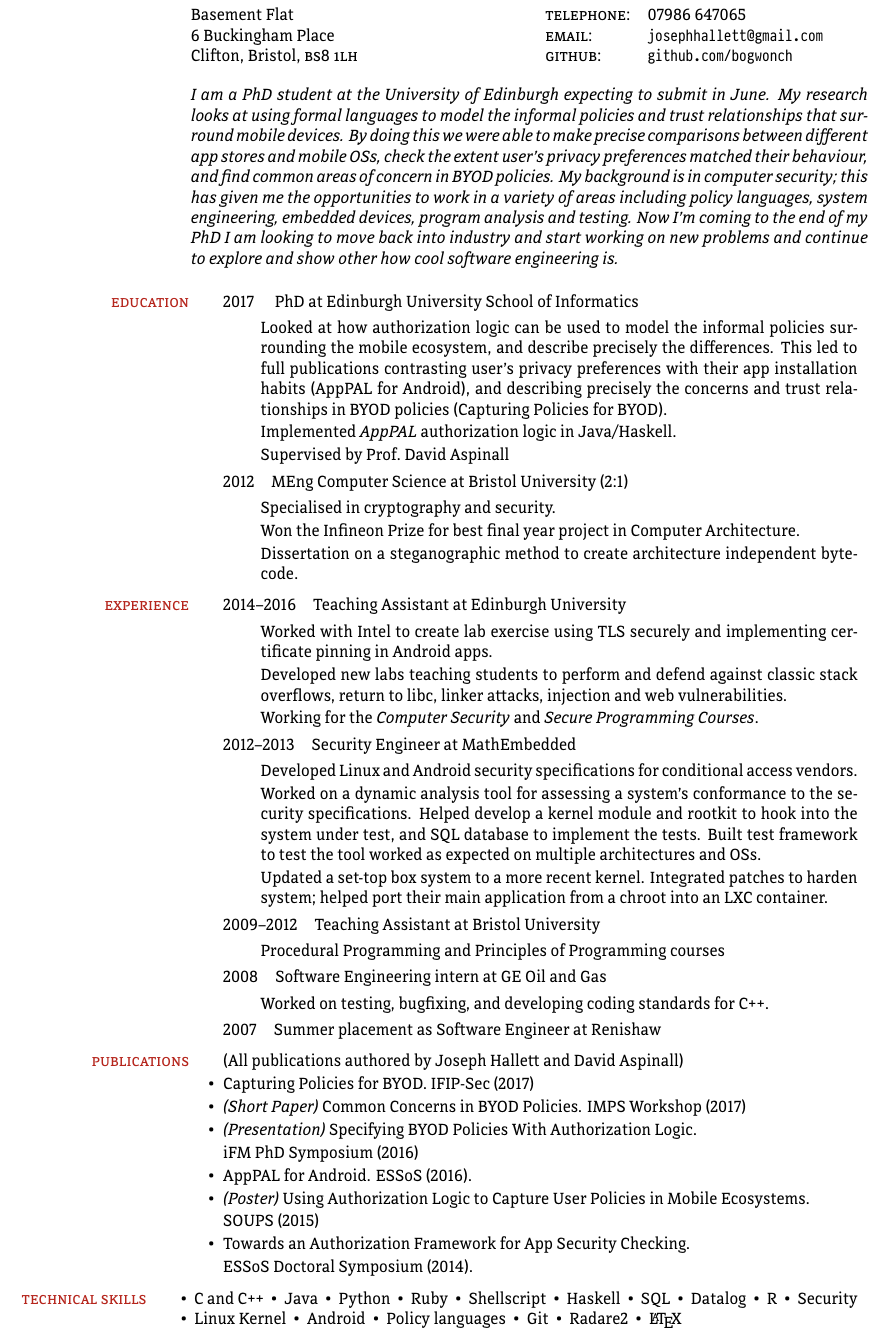
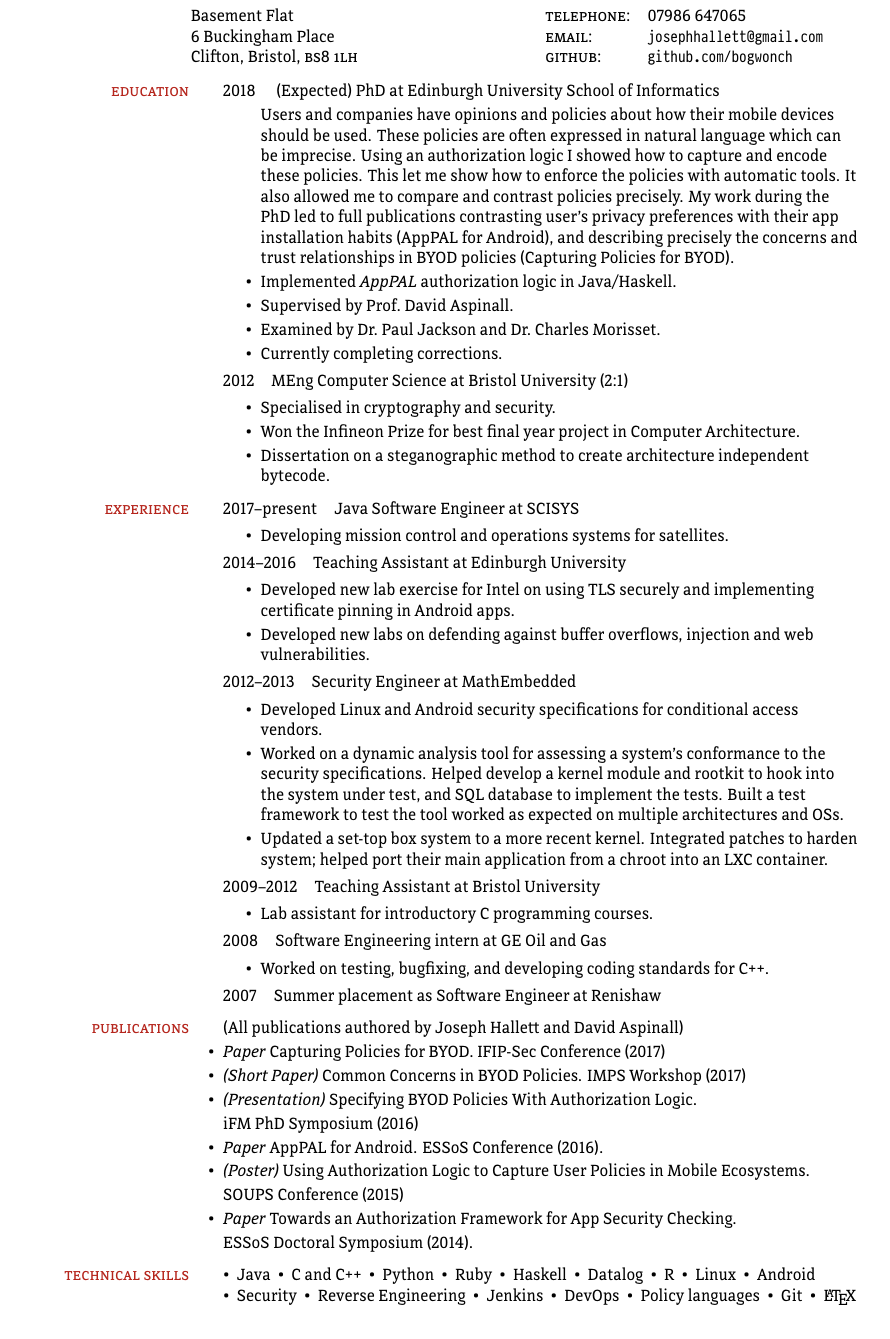
Before and after one commit to bogwonch/cv, a LaTeX CV (cv.tex): part of the page, cut so that both start at the same text. The pictures show the PDF file cv.pdf that the author committed with the source.

Commit message:
Simplified version for use when I have a covering letter

```diff
--- a/cv.tex
+++ b/cv.tex
@@ -51,38 +54,41 @@ Ignore this page.  I'll get rid of it.
   Clifton, Bristol, \postcode{bs8 1lh} & \textsc{github:} & \href{https://www.github.com/bogwonch}{\tt github.com/bogwonch} \\
 \end{tabular}
 
-\vspace{1em}%
-\begin{tabular}{p{\textwidth}}\itshape
-%  I am a PhD student at the University of Edinburgh researching how we can use a logic of authorization to
-%  improve the security in mobile ecosystems.  My research looks at how we can
-%  write policies, for the devices and stores, that let us automate or
-%  guide the decisions making process surrounding them; and model existing
-%  informal policies.  I have experience working as a Linux
-%  security engineer for the digital television markets where I helped write the
-%  Linux and Android specifications for conditional access vendors.  My passion
-%  is for cutting edge security research and helping users and developers
-%  understand the issues and limitations of the security of their devices.
-%  Through my teaching I have helped show others just how cool security research
-%  is.
-  I am a PhD student at the University of Edinburgh expecting to submit in
-	June.  My research looks at using formal languages to model the
-	informal policies and trust relationships that surround mobile devices.
-	By doing this we were able to make precise comparisons between
-	different app stores and mobile OSs, check the extent user's privacy
-	preferences matched their behaviour, and find common areas of concern
-	in BYOD policies.  My background is in computer security; this has
-	given me the opportunities to work in a variety of areas including
-	policy languages, system engineering, embedded devices, program
-	analysis and testing.  Now I'm coming to the end of my PhD I am looking
-	to work on new problems and continue to explore and show others how
-	cool security research is.
-\end{tabular} \vspace{0.2em}
-
+%\vspace{1em}%
+%\begin{tabular}{p{\textwidth}}\itshape
+%%  I am a PhD student at the University of Edinburgh researching how we can use a logic of authorization to
+%%  improve the security in mobile ecosystems.  My research looks at how we can
+%%  write policies, for the devices and stores, that let us automate or
+%%  guide the decisions making process surrounding them; and model existing
+%%  informal policies.  I have experience working as a Linux
+%%  security engineer for the digital television markets where I helped write the
+%%  Linux and Android specifications for conditional access vendors.  My passion
+%%  is for cutting edge security research and helping users and developers
+%%  understand the issues and limitations of the security of their devices.
+%%  Through my teaching I have helped show others just how cool security research
+%%  is.
+  %I am a PhD student at the University of Edinburgh expecting to submit in
+	%June.  My research looks at using formal languages to model the
+	%informal policies and trust relationships that surround mobile devices.
+	%By doing this we were able to make precise comparisons between
+	%different app stores and mobile OSs, check the extent user's privacy
+	%preferences matched their behaviour, and find common areas of concern
+	%in BYOD policies.  My background is in computer security; this has
+	%given me the opportunities to work in a variety of areas including
+	%policy languages, system engineering, embedded devices, program
+	%analysis and testing.  Now I'm coming to the end of my PhD I am looking
+	%to work on new problems and continue to explore and show others how
+	%cool security research is.
+%\end{tabular} \vspace{0.2em}
+%
 \begin{itemize}
 \item[]
   \sideheading{Education}%
-		\listhead{2017\hspace{1em} (Expected) PhD at Edinburgh University School of Informatics}
+		\listhead{2018\hspace{1em} (Expected) PhD at Edinburgh University School of Informatics}
   \begin{itemize}
-  \item[] Looked at how authorization logic can be used to model the informal policies surrounding the mobile ecosystem, and describe precisely the differences.  This led to full publications contrasting user's privacy preferences with their app installation habits (AppPAL for Android), and describing precisely the concerns and trust relationships in BYOD policies (Capturing Policies for BYOD).
-  \item[] Implemented \emph{AppPAL} authorization logic in Java/Haskell.
-  \item[] Supervised by Prof.~David~Aspinall
+    Users and companies have opinions and policies about how their mobile devices should be used.
+    These policies are often expressed in natural language which can be imprecise.
+    Using an authorization logic I showed how to capture and encode these policies.
+    This let me show how to enforce the policies with automatic tools.
+    It also allowed me to compare and contrast policies precisely.
+    My work during the PhD led to full publications contrasting user's privacy
@@ -89,3 +98,10 @@ Ignore this page.  I'll get rid of it.
+  \item[\textbullet] Implemented \emph{AppPAL} authorization logic in Java/Haskell.
+  \item[\textbullet] Supervised by Prof.~David~Aspinall.
+  \item[\textbullet] Examined by Dr.~Paul~Jackson and Dr.~Charles~Morisset.
+  \item[\textbullet] Currently completing corrections.
   \end{itemize}
   \listhead{2012\hspace{1em}MEng Computer Science at Bristol University (2:1)}
   \begin{itemize}
+  \item[\textbullet] Specialised in cryptography and security.
+  \item[\textbullet] Won the Infineon Prize for best final year project in Computer Architecture.
+  \item[\textbullet] Dissertation on a steganographic method to create architecture independent bytecode.
@@ -102,12 +115,14 @@ Ignore this page.  I'll get rid of it.
 \begin{itemize}
 \item[]
   \sideheading{Experience}%
+  \listhead{2017--present\hspace{1em}Java Software Engineer at SCISYS}
+  \begin{itemize}
+  \item[\textbullet] Developing mission control and operations systems for satellites.
+  \end{itemize}
   \listhead{2014--2016\hspace{1em}Teaching Assistant at Edinburgh~University}
   \begin{itemize}
-  \item[] Worked with Intel to create lab exercise using TLS securely and implementing certificate pinning in Android apps.
-  \item[] Developed new labs teaching students to perform and defend against classic stack
-    overflows, return to libc, linker attacks, injection and web vulnerabilities.
-  \item[] Working for the \emph{Computer Security} and \emph{Secure Programming Courses}.
+  \item[\textbullet] Developed new lab exercise for Intel on using TLS securely and implementing certificate pinning in Android apps.
+  \item[\textbullet] Developed new labs on defending against buffer overflows, injection and web vulnerabilities.
   \end{itemize}
   \listhead{2012–2013\hspace{1em}Security Engineer at MathEmbedded}
   \begin{itemize}
@@ -116,2 +131,4 @@ Ignore this page.  I'll get rid of it.
     conformance to the security specifications.  Helped develop a
     kernel module and rootkit to hook into the system under test, and
+    SQL database to implement the tests.  Built a test framework to test the tool worked as expected on multiple architectures and OSs.
+  \item[\textbullet] Updated a set-top box system to a more recent kernel. Integrated patches to
@@ -120,10 +135,9 @@ Ignore this page.  I'll get rid of it.
     harden system; helped port their main application from a chroot into an LXC container.
   \end{itemize}
 
-\item[] \listhead{2009–2012\hspace{1em}Teaching Assistant at
-    Bristol~University}
+\item[] \listhead{2009–2012\hspace{1em}Teaching Assistant at Bristol~University}
     \begin{itemize}
-    \item[] Procedural Programming and Principles of Programming courses
+    \item[\textbullet] Lab assistant for introductory C programming courses.
     \end{itemize}
 
 \item[] \listhead{2008\hspace{1em}Software Engineering intern at GE Oil and Gas}
@@ -143,19 +157,21 @@ Ignore this page.  I'll get rid of it.
     \sideheading{Publications}
     \listhead{(All publications authored by Joseph Hallett and David Aspinall)}
     \setlength\itemsep{-0.2em}
-  \item Capturing Policies for BYOD. IFIP-Sec (2017)
+  \item \emph{Paper} Capturing Policies for BYOD. IFIP-Sec Conference (2017)
   \item \emph{(Short Paper)} Common Concerns in BYOD Policies. IMPS Workshop (2017)
   \item \emph{(Presentation)} Specifying BYOD Policies With
     Authorization Logic.
   \item[] iFM PhD Symposium (2016)
-  \item AppPAL for Android.  ESSoS (2016).
+  \item \emph{Paper} AppPAL for Android.  ESSoS Conference (2016).
   \item \emph{(Poster)} Using Authorization Logic to Capture User
     Policies in Mobile Ecosystems.
-  \item[] SOUPS (2015)
-  \item Towards an Authorization Framework for App Security
+  \item[] SOUPS Conference (2015)
+  \item \emph{Paper} Towards an Authorization Framework for App Security
     Checking.
   \item[] ESSoS Doctoral Symposium (2014).
 \end{itemize}
 
+\begin{itemize}
+  \item[]
+    \sideheading{Technical Skills}
     \begin{inparaitem}
-    \sideheading{Technical Skills}
```
Also changed, not shown: cv.pdf, cv.tex (34 more changed lines). Lines whose indentation alone changed are shown as unchanged.
